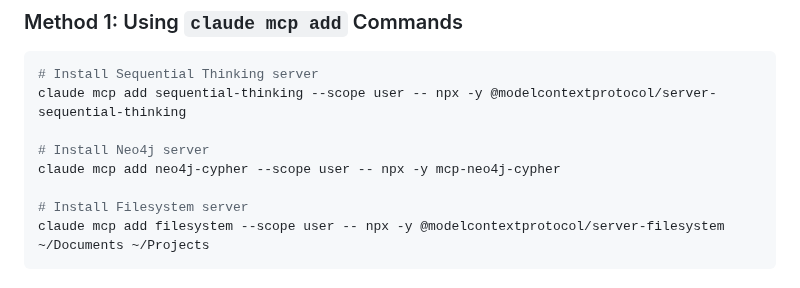
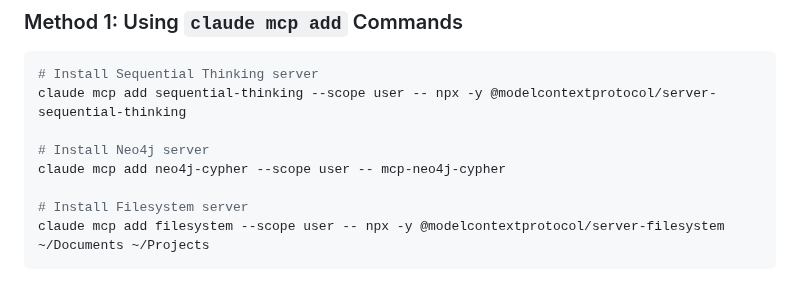
Before and after one commit to Check-It-Out-Dev/graph-theory-system-modeling, a Markdown page: Promts/mcp_servers_mac_guide.md, the part around the change. GitHub-like rendering.

```diff
--- a/Promts/mcp_servers_mac_guide.md
+++ b/Promts/mcp_servers_mac_guide.md
@@ -26,7 +26,7 @@ brew install node
 claude mcp add sequential-thinking --scope user -- npx -y @modelcontextprotocol/server-sequential-thinking
 
 # Install Neo4j server
-claude mcp add neo4j-cypher --scope user -- npx -y mcp-neo4j-cypher
+claude mcp add neo4j-cypher --scope user -- mcp-neo4j-cypher
 
 # Install Filesystem server
 claude mcp add filesystem --scope user -- npx -y @modelcontextprotocol/server-filesystem ~/Documents ~/Projects
```
